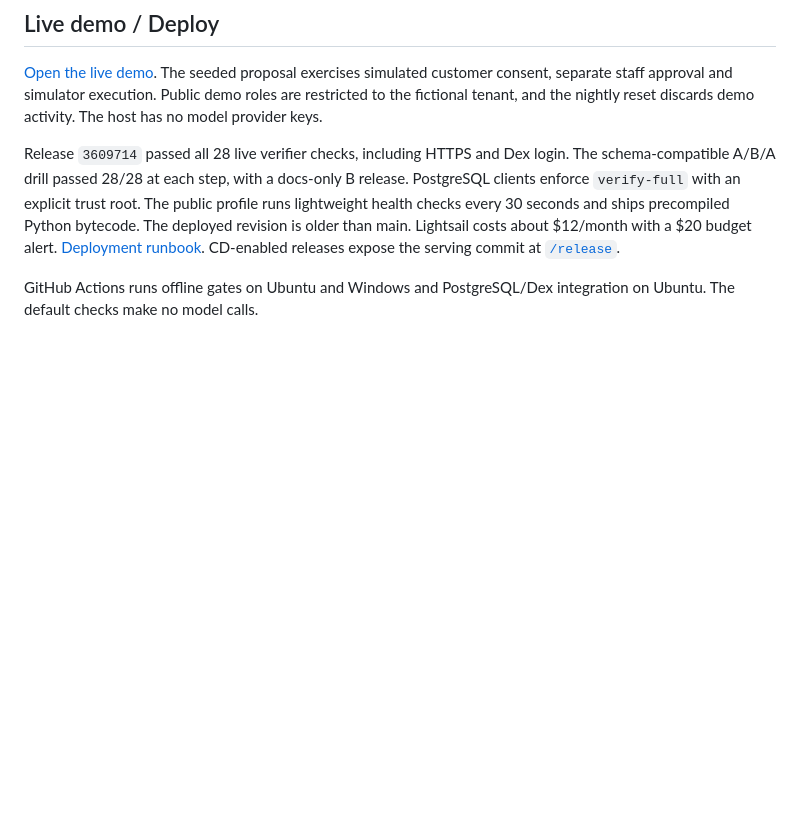
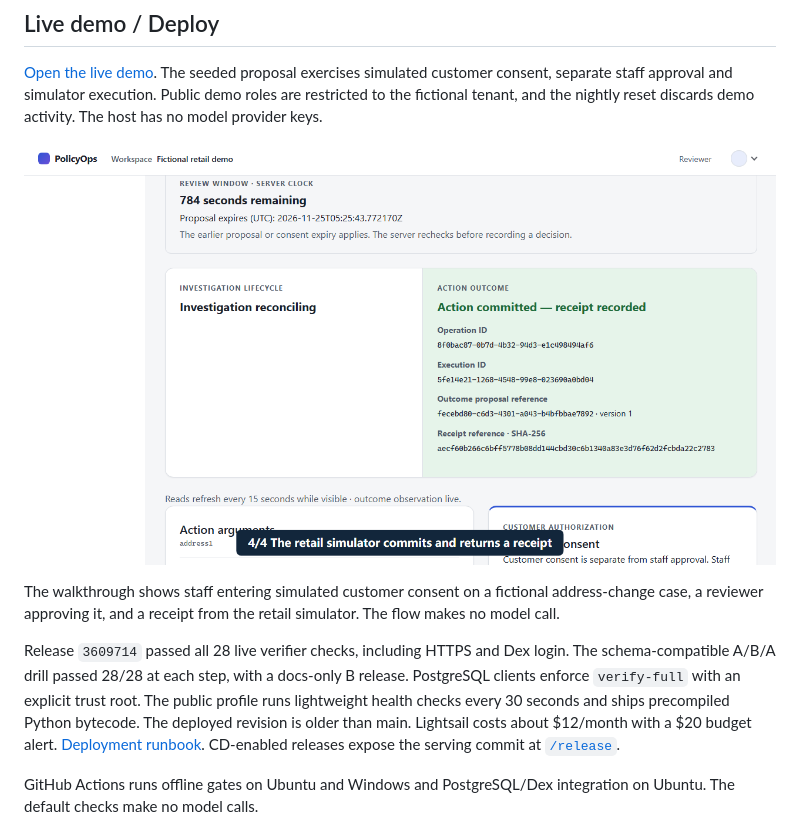
Before and after one commit to XiaoyunYin/policyops, a Markdown page: README.md, the part around the change. Rendered like a GitHub page; pictures changed too: docs/assets/policyops-demo.png (added); blank space fills up the shorter version.

```diff
--- a/README.md
+++ b/README.md
@@ -211,6 +211,10 @@ simulated customer consent, separate staff approval and simulator execution. Pub
 demo roles are restricted to the fictional tenant, and the nightly reset discards
 demo activity. The host has no model provider keys.
 
+[![Watch the demo walkthrough](docs/assets/policyops-demo.png)](docs/assets/policyops-demo.webm)
+
+The walkthrough shows staff entering simulated customer consent on a fictional address-change case, a reviewer approving it, and a receipt from the retail simulator. The flow makes no model call.
+
 Release `3609714` passed all 28 live verifier checks, including HTTPS and Dex login.
 The schema-compatible A/B/A drill passed 28/28 at each step, with a docs-only B release.
 PostgreSQL clients enforce `verify-full` with an explicit trust root. The public profile
```
Also changed, not shown: docs/deployment.md (+28 -0 lines), 10 other files.
